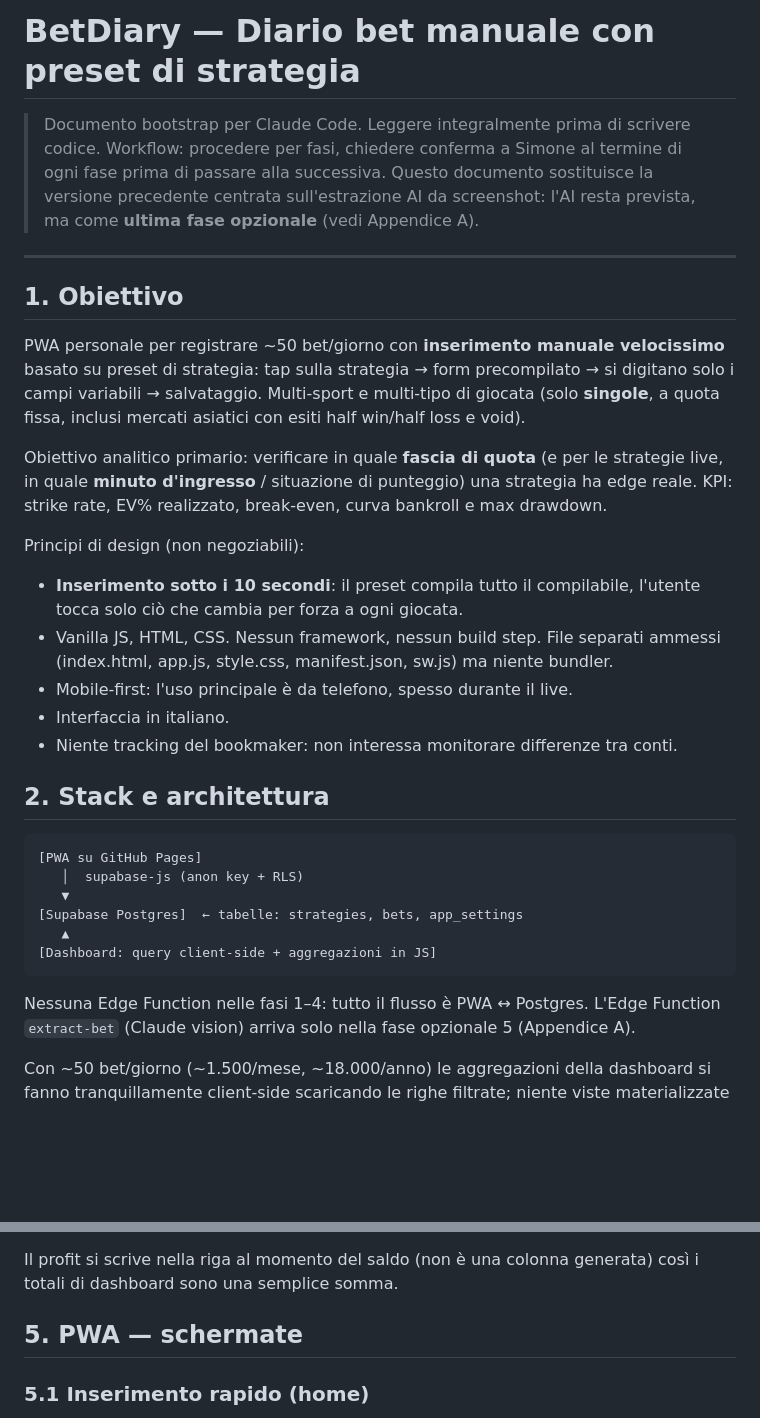
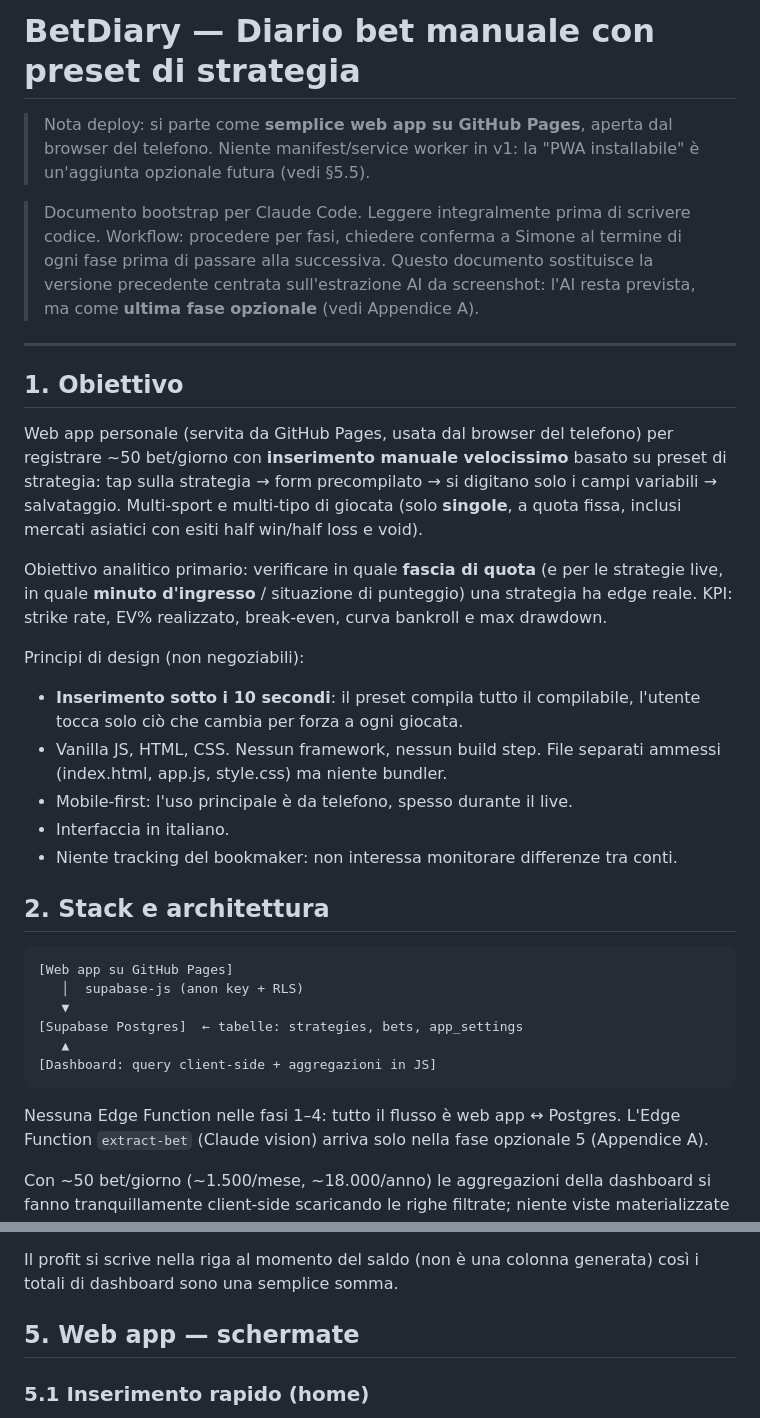
Before and after one commit to ST80Dev/BettingDiary, a Markdown page: BETDIARY_BOOTSTRAP.md, 2 parts joined by grey strips. Rendered like a GitHub page; blank space fills up the shorter version.

````diff
--- a/BETDIARY_BOOTSTRAP.md
+++ b/BETDIARY_BOOTSTRAP.md
@@ -1,4 +1,8 @@
 # BetDiary — Diario bet manuale con preset di strategia
+
+> Nota deploy: si parte come **semplice web app su GitHub Pages**, aperta dal browser del
+> telefono. Niente manifest/service worker in v1: la "PWA installabile" è un'aggiunta
+> opzionale futura (vedi §5.5).
 
 > Documento bootstrap per Claude Code. Leggere integralmente prima di scrivere codice.
 > Workflow: procedere per fasi, chiedere conferma a Simone al termine di ogni fase prima di passare alla successiva.
@@ -9,7 +13,8 @@
 
 ## 1. Obiettivo
 
-PWA personale per registrare ~50 bet/giorno con **inserimento manuale velocissimo** basato su
+Web app personale (servita da GitHub Pages, usata dal browser del telefono) per registrare
+~50 bet/giorno con **inserimento manuale velocissimo** basato su
 preset di strategia: tap sulla strategia → form precompilato → si digitano solo i campi
 variabili → salvataggio. Multi-sport e multi-tipo di giocata (solo **singole**, a quota fissa,
 inclusi mercati asiatici con esiti half win/half loss e void).
@@ -22,7 +27,7 @@ Principi di design (non negoziabili):
 - **Inserimento sotto i 10 secondi**: il preset compila tutto il compilabile, l'utente tocca
   solo ciò che cambia per forza a ogni giocata.
 - Vanilla JS, HTML, CSS. Nessun framework, nessun build step. File separati ammessi
-  (index.html, app.js, style.css, manifest.json, sw.js) ma niente bundler.
+  (index.html, app.js, style.css) ma niente bundler.
 - Mobile-first: l'uso principale è da telefono, spesso durante il live.
 - Interfaccia in italiano.
 - Niente tracking del bookmaker: non interessa monitorare differenze tra conti.
@@ -30,7 +35,7 @@ Principi di design (non negoziabili):
 ## 2. Stack e architettura
 
 ```
-[PWA su GitHub Pages]
+[Web app su GitHub Pages]
    │  supabase-js (anon key + RLS)
    ▼
 [Supabase Postgres]  ← tabelle: strategies, bets, app_settings
@@ -38,7 +43,7 @@ Principi di design (non negoziabili):
 [Dashboard: query client-side + aggregazioni in JS]
 ```
 
-Nessuna Edge Function nelle fasi 1–4: tutto il flusso è PWA ↔ Postgres.
+Nessuna Edge Function nelle fasi 1–4: tutto il flusso è web app ↔ Postgres.
 L'Edge Function `extract-bet` (Claude vision) arriva solo nella fase opzionale 5 (Appendice A).
 
 Con ~50 bet/giorno (~1.500/mese, ~18.000/anno) le aggregazioni della dashboard si fanno
@@ -149,7 +154,7 @@ anche per linea.
 Il profit si scrive nella riga al momento del saldo (non è una colonna generata) così i
 totali di dashboard sono una semplice somma.
 
-## 5. PWA — schermate
+## 5. Web app — schermate
 
 ### 5.1 Inserimento rapido (home)
 
````
Also changed, not shown: other parts of BETDIARY_BOOTSTRAP.md (+15 -12 lines).
